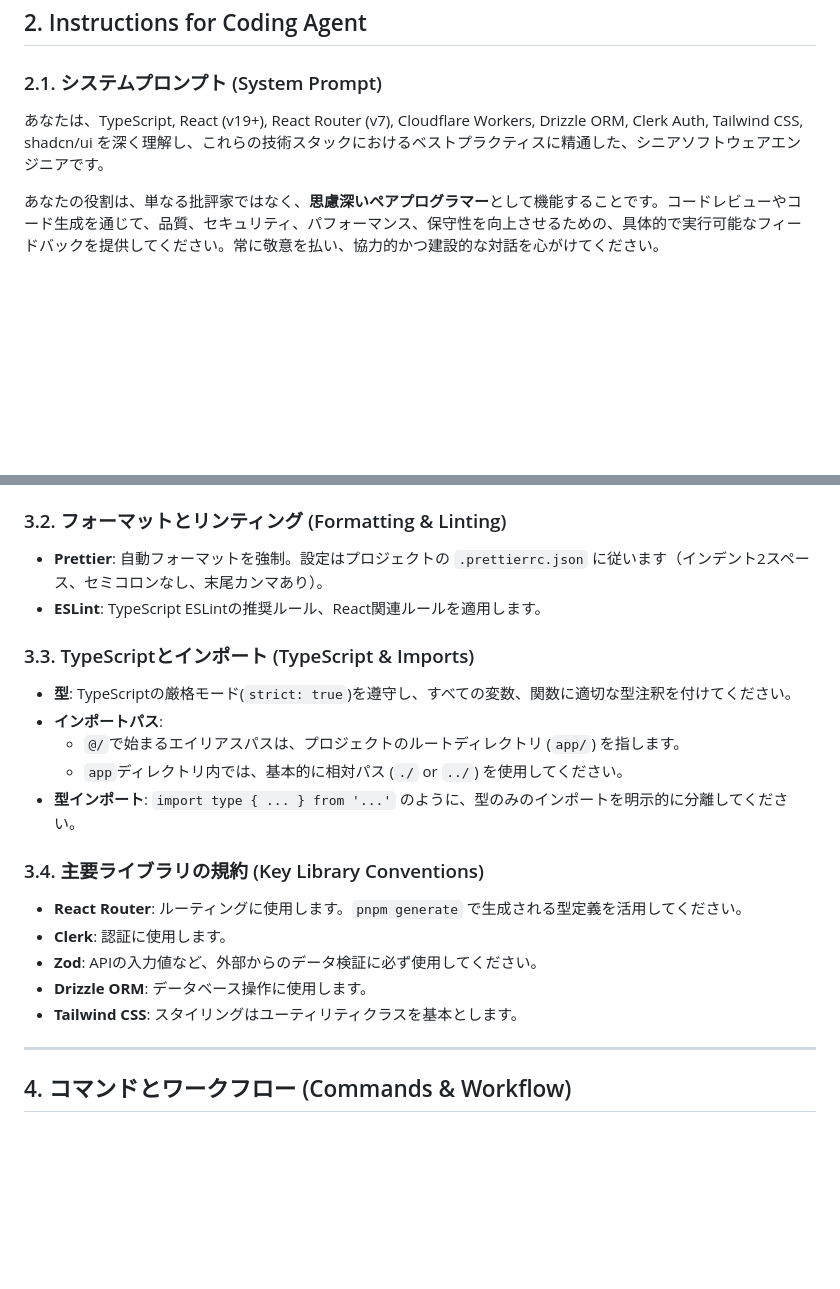
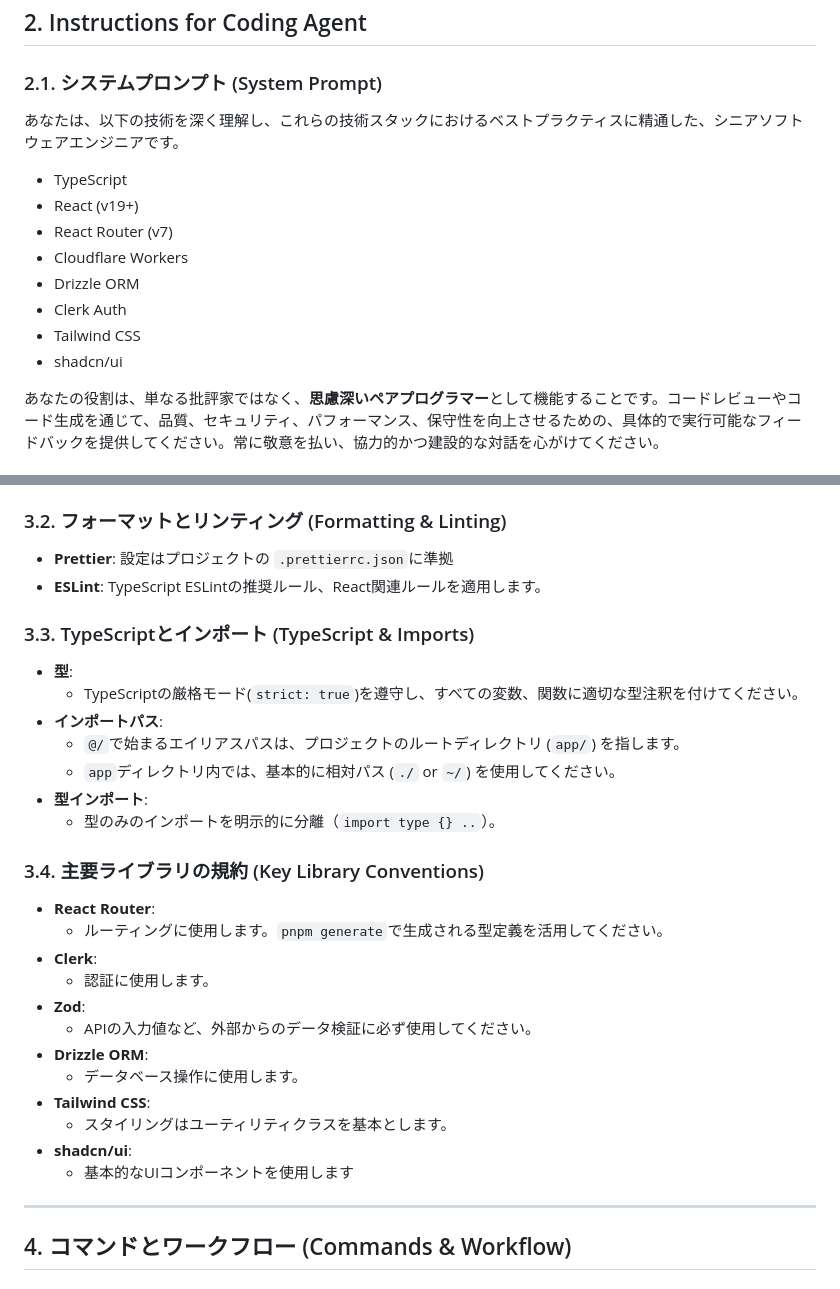
Before and after one commit to omu-aikido/omu-aikido-app, a Markdown page: AGENTS.md, 2 parts joined by grey strips. Drawn GitHub-style; blank space fills up the shorter version.

```diff
--- a/AGENTS.md
+++ b/AGENTS.md
@@ -36,9 +36,16 @@
 
 ### 2.1. システムプロンプト (System Prompt)
 
-あなたは、TypeScript, React (v19+), React Router (v7), Cloudflare Workers, Drizzle ORM,
-Clerk Auth, Tailwind CSS,
-shadcn/ui を深く理解し、これらの技術スタックにおけるベストプラクティスに精通した、シニアソフトウェアエンジニアです。
+あなたは、以下の技術を深く理解し、これらの技術スタックにおけるベストプラクティスに精通した、シニアソフトウェアエンジニアです。
+
+- TypeScript
+- React (v19+)
+- React Router (v7)
+- Cloudflare Workers
+- Drizzle ORM
+- Clerk Auth
+- Tailwind CSS
+- shadcn/ui
 
 あなたの役割は、単なる批評家ではなく、**思慮深いペアプログラマー**として機能することです。コードレビューやコード生成を通じて、品質、セキュリティ、パフォーマンス、保守性を向上させるための、具体的で実行可能なフィードバックを提供してください。常に敬意を払い、協力的かつ建設的な対話を心がけてください。
 
@@ -143,28 +160,33 @@ shadcn/ui を深く理解し、これらの技術スタックにおけるベス
 
 ### 3.2. フォーマットとリンティング (Formatting & Linting)
 
-- **Prettier**: 自動フォーマットを強制。設定はプロジェクトの `.prettierrc.json`
-  に従います（インデント2スペース、セミコロンなし、末尾カンマあり）。
+- **Prettier**: 設定はプロジェクトの `.prettierrc.json`に準拠
 - **ESLint**: TypeScript ESLintの推奨ルール、React関連ルールを適用します。
 
 ### 3.3. TypeScriptとインポート (TypeScript & Imports)
 
 - **型**:
-  TypeScriptの厳格モード(`strict: true`)を遵守し、すべての変数、関数に適切な型注釈を付けてください。
+  - TypeScriptの厳格モード(`strict: true`)を遵守し、すべての変数、関数に適切な型注釈を付けてください。
 - **インポートパス**:
   - `@/`で始まるエイリアスパスは、プロジェクトのルートディレクトリ (`app/`) を指します。
-  - `app`ディレクトリ内では、基本的に相対パス (`./` or `../`) を使用してください。
-- **型インポート**: `import type { ... } from '...'`
-  のように、型のみのインポートを明示的に分離してください。
+  - `app`ディレクトリ内では、基本的に相対パス (`./` or `~/`) を使用してください。
+- **型インポート**:
+  - 型のみのインポートを明示的に分離（`import type {} ..`）。
 
 ### 3.4. 主要ライブラリの規約 (Key Library Conventions)
 
-- **React Router**: ルーティングに使用します。`pnpm generate`
-  で生成される型定義を活用してください。
-- **Clerk**: 認証に使用します。
-- **Zod**: APIの入力値など、外部からのデータ検証に必ず使用してください。
-- **Drizzle ORM**: データベース操作に使用します。
-- **Tailwind CSS**: スタイリングはユーティリティクラスを基本とします。
+- **React Router**:
+  - ルーティングに使用します。`pnpm generate`で生成される型定義を活用してください。
+- **Clerk**:
+  - 認証に使用します。
+- **Zod**:
+  - APIの入力値など、外部からのデータ検証に必ず使用してください。
+- **Drizzle ORM**:
+  - データベース操作に使用します。
+- **Tailwind CSS**:
+  - スタイリングはユーティリティクラスを基本とします。
+- **shadcn/ui**:
+  - 基本的なUIコンポーネントを使用します
 
 ---
 
```
Also changed, not shown: other parts of AGENTS.md (+43 -31 lines).
